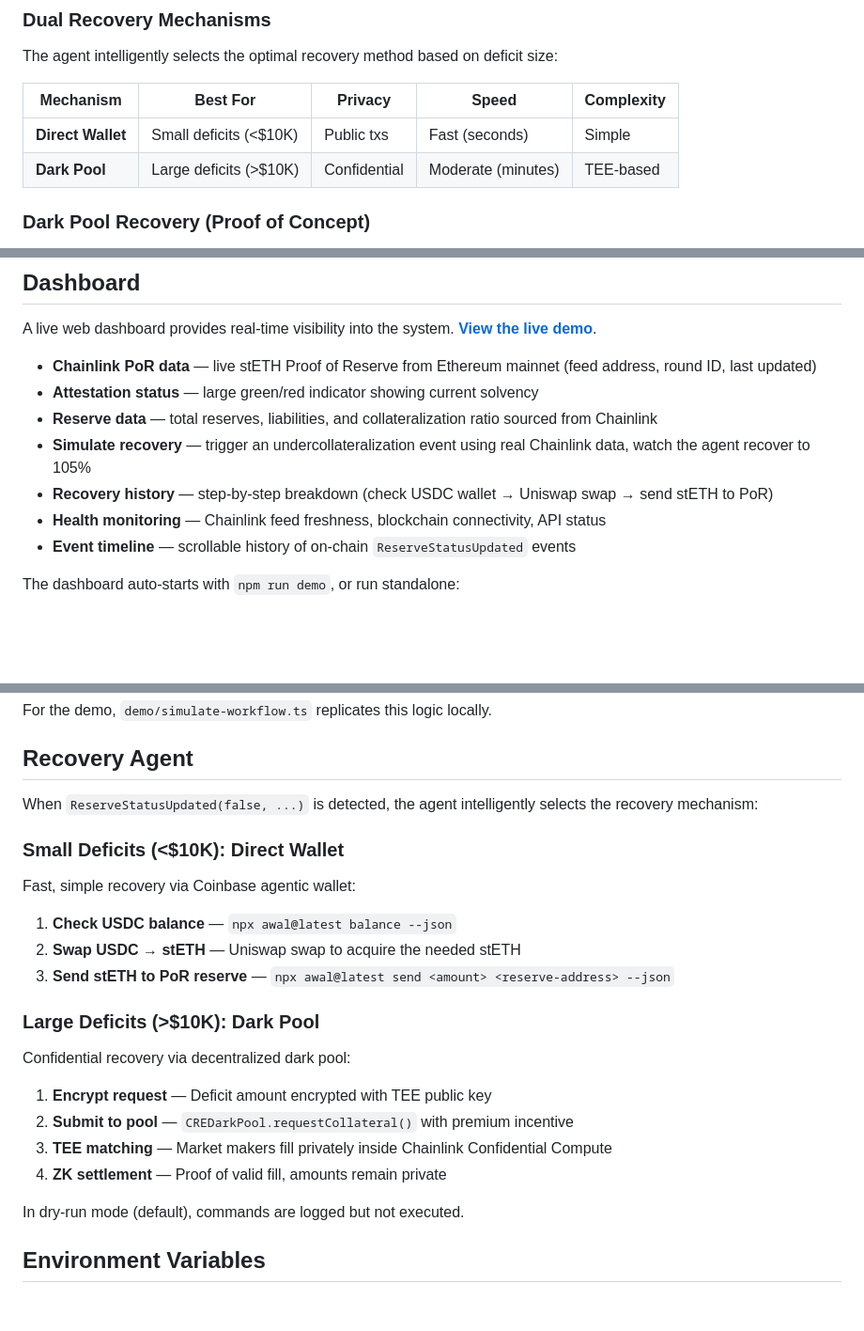
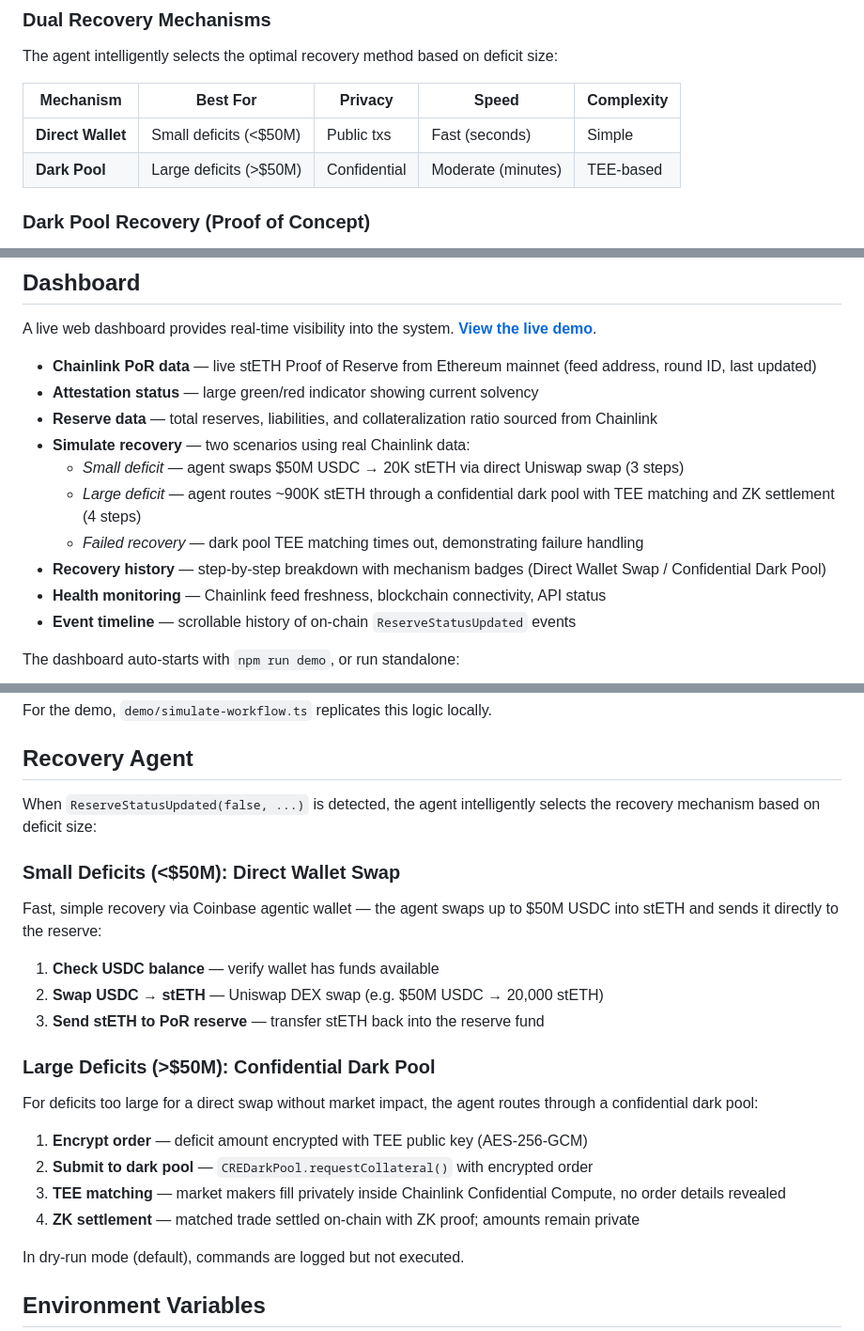
Before and after one commit to ct1212/self-healing-reserve, a Markdown page: README.md, 3 parts joined by grey strips. Shown at 94% size. Drawn GitHub-style; blank space fills up the shorter version.

Commit message:
Update README recovery strategies to reflect two-scenario demo
Direct wallet threshold changed from $10K to $50M. Dashboard section
now describes all three demo buttons (small deficit, large deficit,
failed recovery). Recovery agent section rewritten with realistic
amounts and updated dark pool step descriptions.

Co-Authored-By: Claude Opus 4.6 <noreply@anthropic.com>

```diff
--- a/README.md
+++ b/README.md
@@ -41,8 +41,8 @@ The agent intelligently selects the optimal recovery method based on deficit siz
 
 | Mechanism | Best For | Privacy | Speed | Complexity |
 |-----------|----------|---------|-------|------------|
-| **Direct Wallet** | Small deficits (<$10K) | Public txs | Fast (seconds) | Simple |
-| **Dark Pool** | Large deficits (>$10K) | Confidential | Moderate (minutes) | TEE-based |
+| **Direct Wallet** | Small deficits (<$50M) | Public txs | Fast (seconds) | Simple |
+| **Dark Pool** | Large deficits (>$50M) | Confidential | Moderate (minutes) | TEE-based |
 
 ### Dark Pool Recovery (Proof of Concept)
 
@@ -176,8 +176,11 @@ A live web dashboard provides real-time visibility into the system. **[View the
 - **Chainlink PoR data** — live stETH Proof of Reserve from Ethereum mainnet (feed address, round ID, last updated)
 - **Attestation status** — large green/red indicator showing current solvency
 - **Reserve data** — total reserves, liabilities, and collateralization ratio sourced from Chainlink
-- **Simulate recovery** — trigger an undercollateralization event using real Chainlink data, watch the agent recover to 105%
-- **Recovery history** — step-by-step breakdown (check USDC wallet → Uniswap swap → send stETH to PoR)
+- **Simulate recovery** — two scenarios using real Chainlink data:
+  - *Small deficit* — agent swaps $50M USDC → 20K stETH via direct Uniswap swap (3 steps)
+  - *Large deficit* — agent routes ~900K stETH through a confidential dark pool with TEE matching and ZK settlement (4 steps)
+  - *Failed recovery* — dark pool TEE matching times out, demonstrating failure handling
+- **Recovery history** — step-by-step breakdown with mechanism badges (Direct Wallet Swap / Confidential Dark Pool)
 - **Health monitoring** — Chainlink feed freshness, blockchain connectivity, API status
 - **Event timeline** — scrollable history of on-chain `ReserveStatusUpdated` events
 
@@ -246,20 +249,20 @@ For the demo, `demo/simulate-workflow.ts` replicates this logic locally.
 
 ## Recovery Agent
 
-When `ReserveStatusUpdated(false, ...)` is detected, the agent intelligently selects the recovery mechanism:
+When `ReserveStatusUpdated(false, ...)` is detected, the agent intelligently selects the recovery mechanism based on deficit size:
 
-### Small Deficits (<$10K): Direct Wallet
-Fast, simple recovery via Coinbase agentic wallet:
-1. **Check USDC balance** — `npx awal@latest balance --json`
-2. **Swap USDC → stETH** — Uniswap swap to acquire the needed stETH
-3. **Send stETH to PoR reserve** — `npx awal@latest send <amount> <reserve-address> --json`
+### Small Deficits (<$50M): Direct Wallet Swap
+Fast, simple recovery via Coinbase agentic wallet — the agent swaps up to $50M USDC into stETH and sends it directly to the reserve:
+1. **Check USDC balance** — verify wallet has funds available
+2. **Swap USDC → stETH** — Uniswap DEX swap (e.g. $50M USDC → 20,000 stETH)
+3. **Send stETH to PoR reserve** — transfer stETH back into the reserve fund
 
-### Large Deficits (>$10K): Dark Pool
-Confidential recovery via decentralized dark pool:
-1. **Encrypt request** — Deficit amount encrypted with TEE public key
-2. **Submit to pool** — `CREDarkPool.requestCollateral()` with premium incentive
-3. **TEE matching** — Market makers fill privately inside Chainlink Confidential Compute
-4. **ZK settlement** — Proof of valid fill, amounts remain private
+### Large Deficits (>$50M): Confidential Dark Pool
+For deficits too large for a direct swap without market impact, the agent routes through a confidential dark pool:
+1. **Encrypt order** — deficit amount encrypted with TEE public key (AES-256-GCM)
+2. **Submit to dark pool** — `CREDarkPool.requestCollateral()` with encrypted order
+3. **TEE matching** — market makers fill privately inside Chainlink Confidential Compute, no order details revealed
+4. **ZK settlement** — matched trade settled on-chain with ZK proof; amounts remain private
 
 In dry-run mode (default), commands are logged but not executed.
 
```
